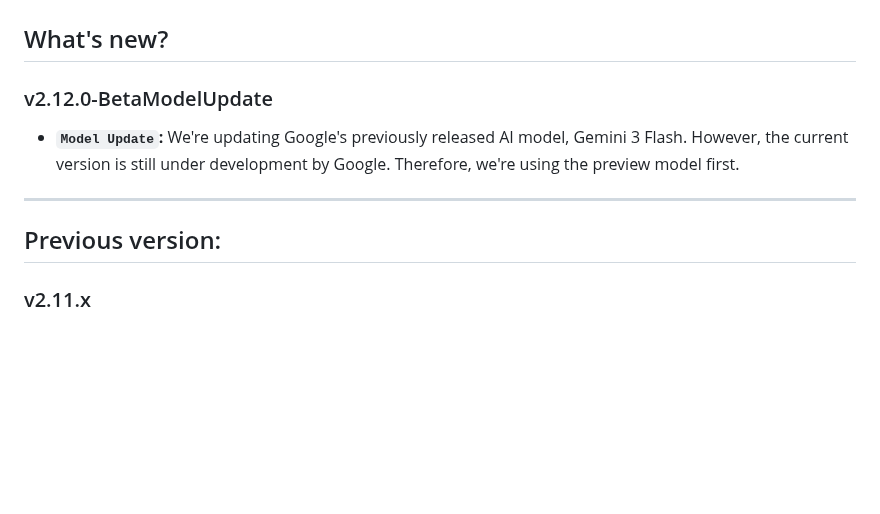
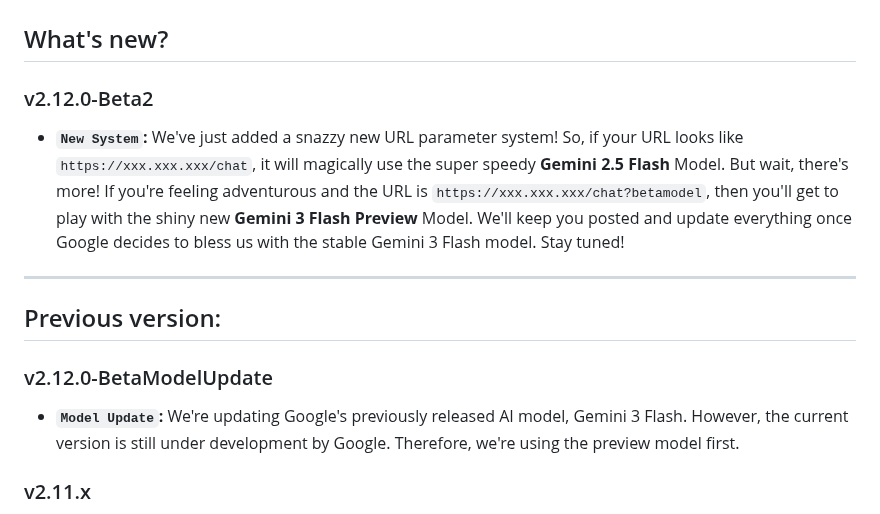
Before and after one commit to Allwaysever/MirAI, a Markdown page: Docs/CHANGELOG.md, the part around the change. Drawn GitHub-style; blank space fills up the shorter version.

```diff
--- a/Docs/CHANGELOG.md
+++ b/Docs/CHANGELOG.md
@@ -1,11 +1,15 @@
 # Changelogs
 ## What's new?
-### v2.12.0-BetaModelUpdate
-- **``Model Update``:** We're updating Google's previously released AI model, Gemini 3 Flash. However, the current version is still under development by Google. Therefore, we're using the preview model first.
+### v2.12.0-Beta2
+- **``New System``:** We've just added a snazzy new URL parameter system! So, if your URL looks like ``https://xxx.xxx.xxx/chat``, it will magically use the super speedy **Gemini 2.5 Flash** Model.
+  But wait, there's more! If you're feeling adventurous and the URL is ``https://xxx.xxx.xxx/chat?betamodel``, then you'll get to play with the shiny new **Gemini 3 Flash Preview** Model. We'll keep you posted and update everything once Google decides to bless us with the stable Gemini 3 Flash model. Stay tuned!
 
 ---
 
 ## Previous version:
+### v2.12.0-BetaModelUpdate
+- **``Model Update``:** We're updating Google's previously released AI model, Gemini 3 Flash. However, the current version is still under development by Google. Therefore, we're using the preview model first.
+
 ### v2.11.x
 - **``Upgrade UI``:** We've made an update to our design language system, SuperRoundedUI, which we've implemented in this app.
 - **``Fix Bug UI``:** Changed the example prompt in the ``Slash Command`` feature which was found to be invalid with the original prompt format.
```
